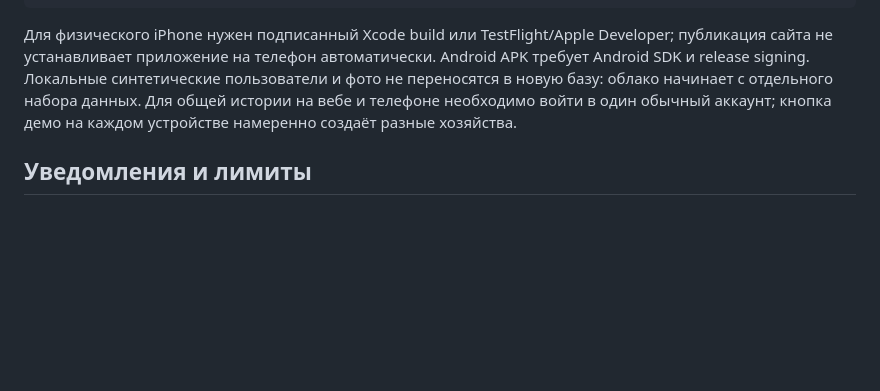
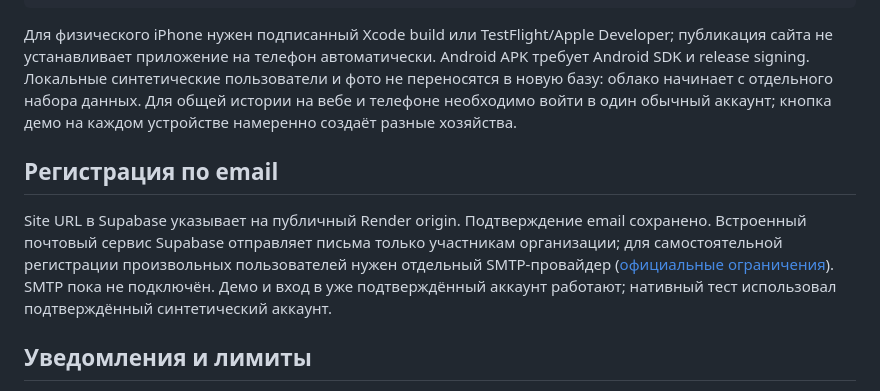
Before and after one commit to nikitafedorov008/itmo-ai-agents-agromax, a Markdown page: docs/DEPLOYMENT.md, the part around the change. Drawn GitHub-style; blank space fills up the shorter version.

Commit message:
docs: clarify cloud email registration limitation

```diff
--- a/docs/DEPLOYMENT.md
+++ b/docs/DEPLOYMENT.md
@@ -24,6 +24,10 @@ flutter run --dart-define-from-file=config/local.json
 
 Для физического iPhone нужен подписанный Xcode build или TestFlight/Apple Developer; публикация сайта не устанавливает приложение на телефон автоматически. Android APK требует Android SDK и release signing. Локальные синтетические пользователи и фото не переносятся в новую базу: облако начинает с отдельного набора данных. Для общей истории на вебе и телефоне необходимо войти в один обычный аккаунт; кнопка демо на каждом устройстве намеренно создаёт разные хозяйства.
 
+## Регистрация по email
+
+Site URL в Supabase указывает на публичный Render origin. Подтверждение email сохранено. Встроенный почтовый сервис Supabase отправляет письма только участникам организации; для самостоятельной регистрации произвольных пользователей нужен отдельный SMTP-провайдер ([официальные ограничения](https://supabase.com/docs/guides/auth/auth-smtp)). SMTP пока не подключён. Демо и вход в уже подтверждённый аккаунт работают; нативный тест использовал подтверждённый синтетический аккаунт.
+
 ## Уведомления и лимиты
 
 `pg_cron` запускает `run_scheduler` раз в пять минут внутри Supabase; он не будит Render и не вызывает модели. Уникальные ключи сохраняют защиту от одинаковых уведомлений.
```
